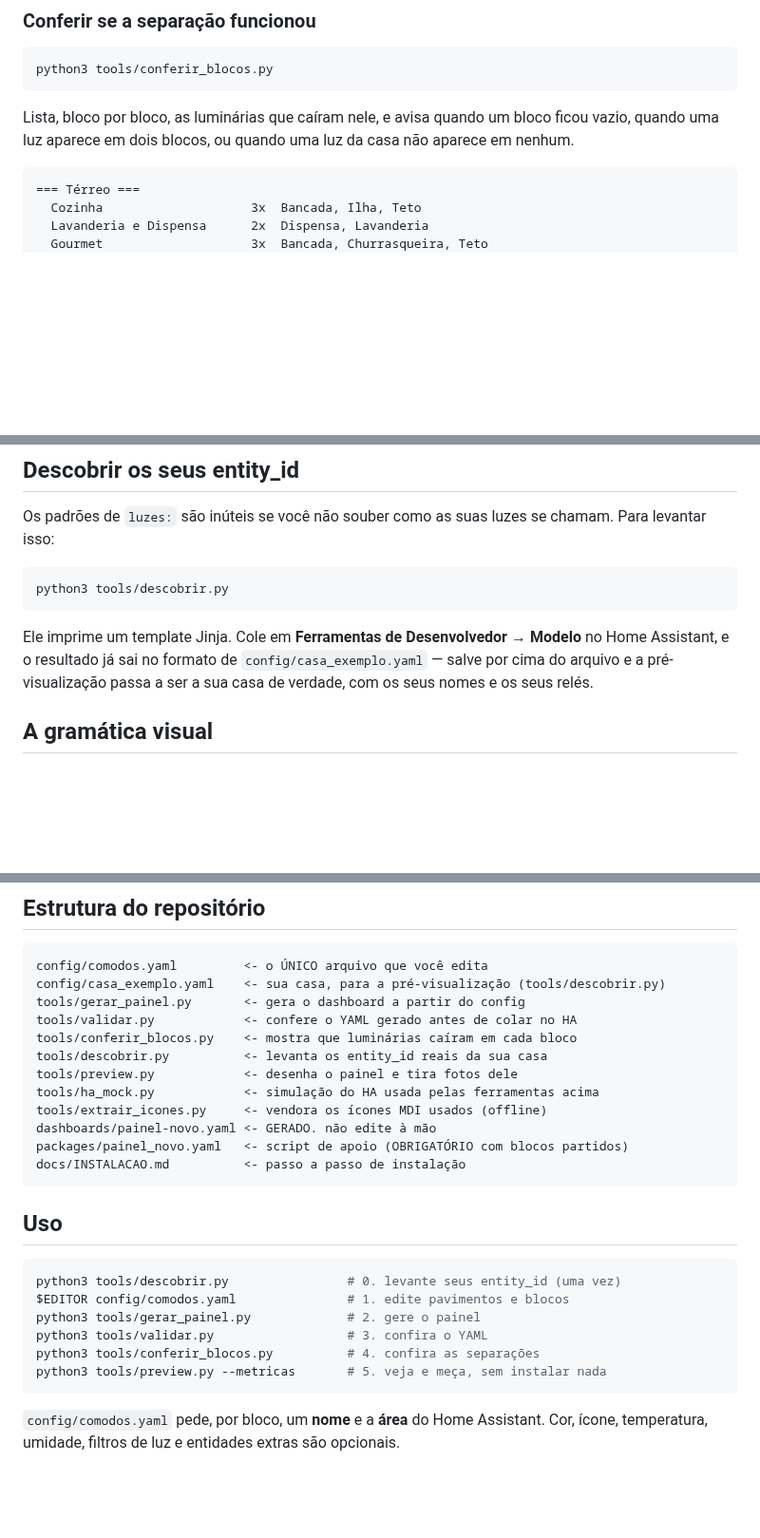
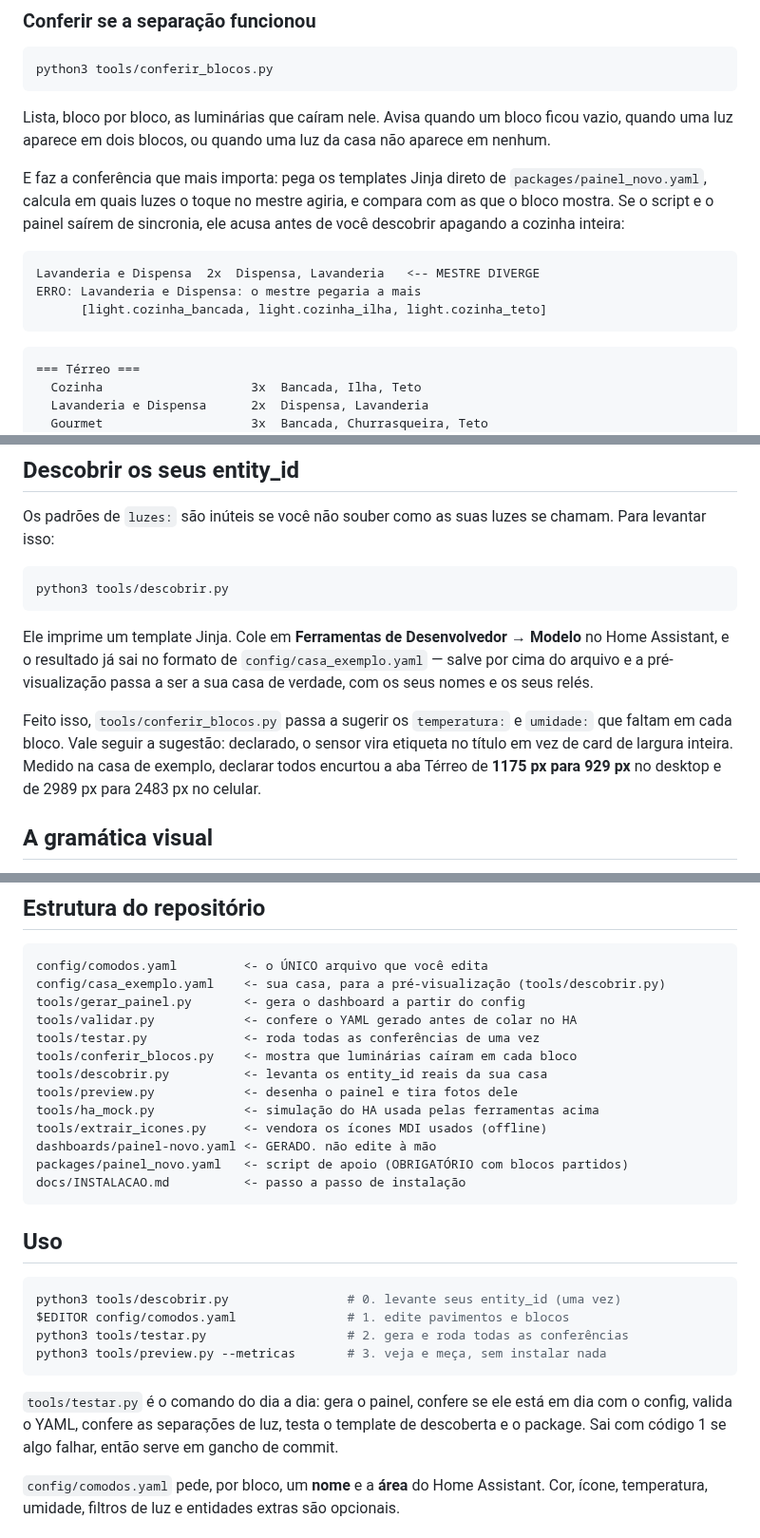
Before and after one commit to cristianovalerioribeiro/cris-code, a Markdown page: README.md, 3 parts joined by grey strips. Shown at 95% size. Drawn GitHub-style; blank space fills up the shorter version.

````diff
--- a/README.md
+++ b/README.md
@@ -72,9 +72,20 @@ isso — por isso ele é **obrigatório** quando você usa esses campos.
 python3 tools/conferir_blocos.py
 ```
 
-Lista, bloco por bloco, as luminárias que caíram nele, e avisa quando um bloco
+Lista, bloco por bloco, as luminárias que caíram nele. Avisa quando um bloco
 ficou vazio, quando uma luz aparece em dois blocos, ou quando uma luz da casa
 não aparece em nenhum.
+
+E faz a conferência que mais importa: pega os templates Jinja direto de
+`packages/painel_novo.yaml`, calcula em quais luzes o toque no mestre agiria, e
+compara com as que o bloco mostra. Se o script e o painel saírem de sincronia,
+ele acusa antes de você descobrir apagando a cozinha inteira:
+
+```
+Lavanderia e Dispensa  2x  Dispensa, Lavanderia   <-- MESTRE DIVERGE
+ERRO: Lavanderia e Dispensa: o mestre pegaria a mais
+      [light.cozinha_bancada, light.cozinha_ilha, light.cozinha_teto]
+```
 
 ```
 === Térreo ===
@@ -97,6 +108,12 @@ Ele imprime um template Jinja. Cole em **Ferramentas de Desenvolvedor →
 Modelo** no Home Assistant, e o resultado já sai no formato de
 `config/casa_exemplo.yaml` — salve por cima do arquivo e a pré-visualização
 passa a ser a sua casa de verdade, com os seus nomes e os seus relés.
+
+Feito isso, `tools/conferir_blocos.py` passa a sugerir os `temperatura:` e
+`umidade:` que faltam em cada bloco. Vale seguir a sugestão: declarado, o sensor
+vira etiqueta no título em vez de card de largura inteira. Medido na casa de
+exemplo, declarar todos encurtou a aba Térreo de **1175 px para 929 px** no
+desktop e de 2989 px para 2483 px no celular.
 
 ## A gramática visual
 
@@ -183,6 +200,7 @@ config/comodos.yaml         <- o ÚNICO arquivo que você edita
 config/casa_exemplo.yaml    <- sua casa, para a pré-visualização (tools/descobrir.py)
 tools/gerar_painel.py       <- gera o dashboard a partir do config
 tools/validar.py            <- confere o YAML gerado antes de colar no HA
+tools/testar.py             <- roda todas as conferências de uma vez
 tools/conferir_blocos.py    <- mostra que luminárias caíram em cada bloco
 tools/descobrir.py          <- levanta os entity_id reais da sua casa
 tools/preview.py            <- desenha o painel e tira fotos dele
@@ -198,11 +216,14 @@ docs/INSTALACAO.md          <- passo a passo de instalação
 ```bash
 python3 tools/descobrir.py                # 0. levante seus entity_id (uma vez)
 $EDITOR config/comodos.yaml               # 1. edite pavimentos e blocos
-python3 tools/gerar_painel.py             # 2. gere o painel
-python3 tools/validar.py                  # 3. confira o YAML
-python3 tools/conferir_blocos.py          # 4. confira as separações
-python3 tools/preview.py --metricas       # 5. veja e meça, sem instalar nada
+python3 tools/testar.py                   # 2. gera e roda todas as conferências
+python3 tools/preview.py --metricas       # 3. veja e meça, sem instalar nada
 ```
+
+`tools/testar.py` é o comando do dia a dia: gera o painel, confere se ele está
+em dia com o config, valida o YAML, confere as separações de luz, testa o
+template de descoberta e o package. Sai com código 1 se algo falhar, então
+serve em gancho de commit.
 
 `config/comodos.yaml` pede, por bloco, um **nome** e a **área** do Home
 Assistant. Cor, ícone, temperatura, umidade, filtros de luz e entidades extras
````
Also changed, not shown: other parts of README.md (+1 -1 lines), docs/imagens/comodo-celular.png, docs/imagens/intimo-desktop.png, docs/imagens/terreo-celular.png, docs/imagens/terreo-desktop.png, 5 other files.
